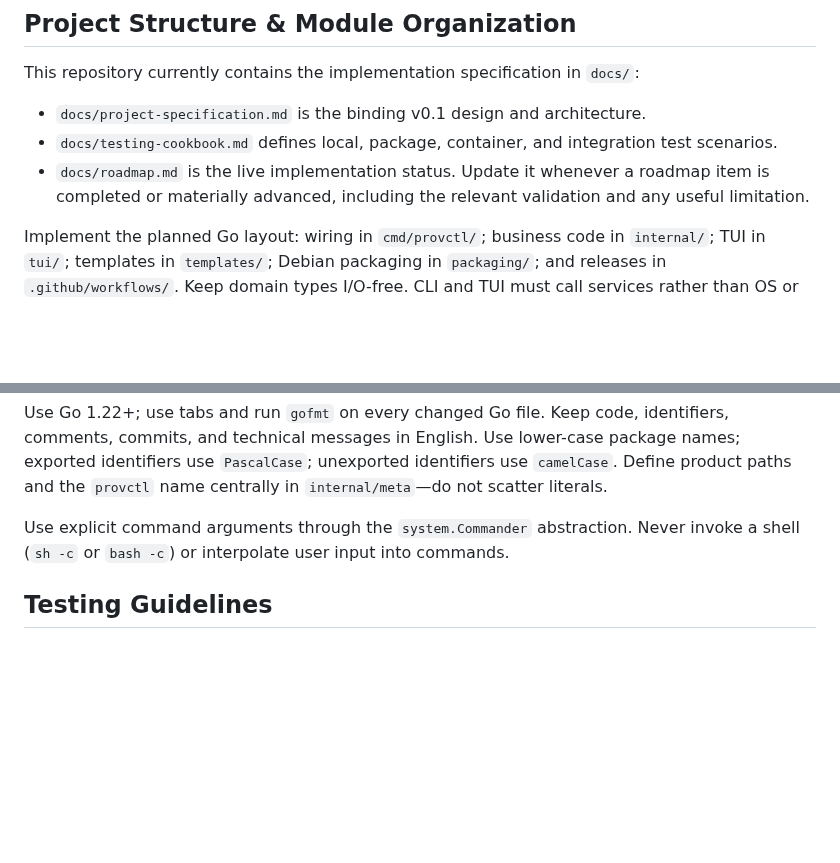
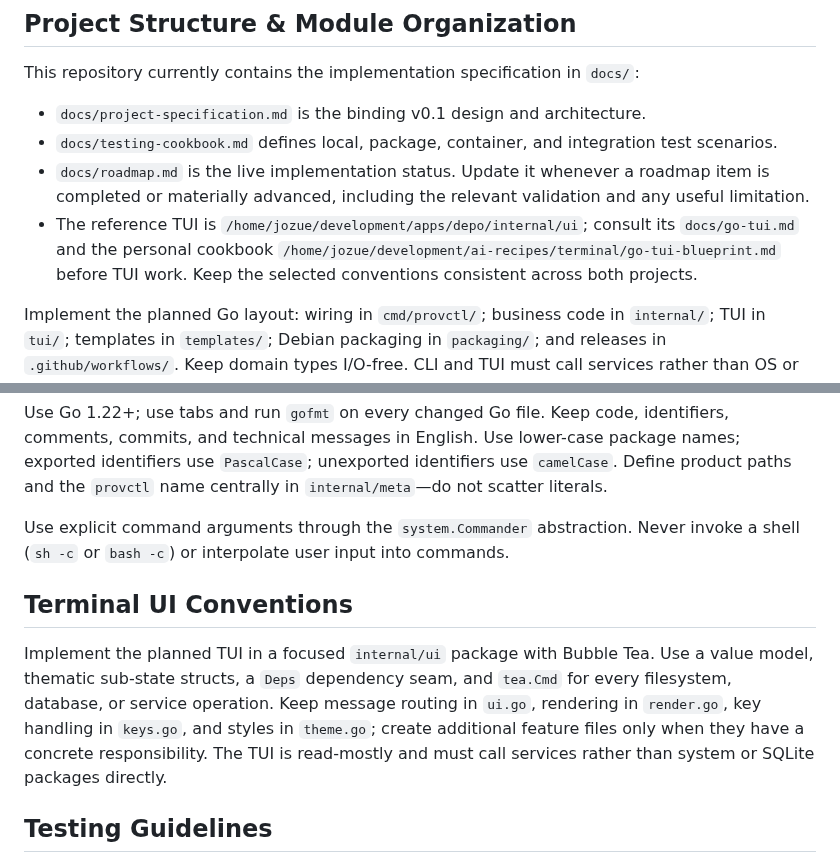
Before and after one commit to jozuekupec/provctl, a Markdown page: AGENTS.md, 2 parts joined by grey strips. Drawn GitHub-style; blank space fills up the shorter version.

Commit message:
Document consistent TUI architecture

```diff
--- a/AGENTS.md
+++ b/AGENTS.md
@@ -9,6 +9,10 @@ This repository currently contains the implementation specification in `docs/`:
 - `docs/roadmap.md` is the live implementation status. Update it whenever a
   roadmap item is completed or materially advanced, including the relevant
   validation and any useful limitation.
+- The reference TUI is `/home/jozue/development/apps/depo/internal/ui`; consult
+  its `docs/go-tui.md` and the personal cookbook
+  `/home/jozue/development/ai-recipes/terminal/go-tui-blueprint.md` before TUI
+  work. Keep the selected conventions consistent across both projects.
 
 Implement the planned Go layout: wiring in `cmd/provctl/`; business code in `internal/`; TUI in `tui/`; templates in `templates/`; Debian packaging in `packaging/`; and releases in `.github/workflows/`. Keep domain types I/O-free. CLI and TUI must call services rather than OS or SQLite packages directly.
 
@@ -35,6 +39,16 @@ Use Go 1.22+; use tabs and run `gofmt` on every changed Go file. Keep code, iden
 
 Use explicit command arguments through the `system.Commander` abstraction. Never invoke a shell (`sh -c` or `bash -c`) or interpolate user input into commands.
 
+## Terminal UI Conventions
+
+Implement the planned TUI in a focused `internal/ui` package with Bubble Tea.
+Use a value model, thematic sub-state structs, a `Deps` dependency seam, and
+`tea.Cmd` for every filesystem, database, or service operation. Keep message
+routing in `ui.go`, rendering in `render.go`, key handling in `keys.go`, and
+styles in `theme.go`; create additional feature files only when they have a
+concrete responsibility. The TUI is read-mostly and must call services rather
+than system or SQLite packages directly.
+
 ## Testing Guidelines
 
 Use the standard `testing` package and `github.com/google/go-cmp`. Name tests `TestThing_Scenario` and prefer table-driven tests. Unit tests must run unprivileged, offline, and without Debian services; use `internal/system/fake` for filesystem, process, and rollback cases. Store renderer fixtures in `testdata/` and review golden-file diffs before committing. Run `make test` before every pull request.
```
Also changed, not shown: docs/roadmap.md (+4 -1 lines), docs/tui-design.md (added, +20 -0 lines).
